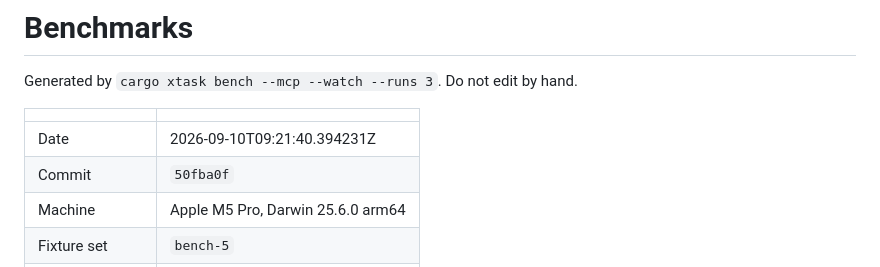
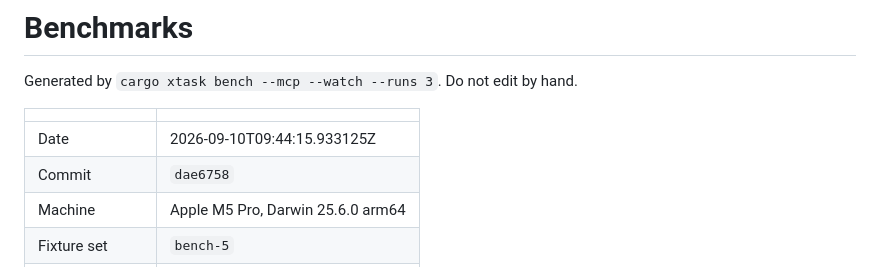
Before and after one commit to uguryildirim24/canvas-cli, a Markdown page: docs/bench.md, the part around one of its changes. GitHub-like rendering.

```diff
--- a/docs/bench.md
+++ b/docs/bench.md
@@ -4,8 +4,8 @@ Generated by `cargo xtask bench --mcp --watch --runs 3`. Do not edit by hand.
 
 | | |
 |---|---|
-| Date | 2026-09-10T09:21:40.394231Z |
-| Commit | `50fba0f` |
+| Date | 2026-09-10T09:44:15.933125Z |
+| Commit | `dae6758` |
 | Machine | Apple M5 Pro, Darwin 25.6.0 arm64 |
 | Fixture set | `bench-5` |
 | Courses in set | 5 |
```
Also changed, not shown: other parts of docs/bench.md (+15 -15 lines).
